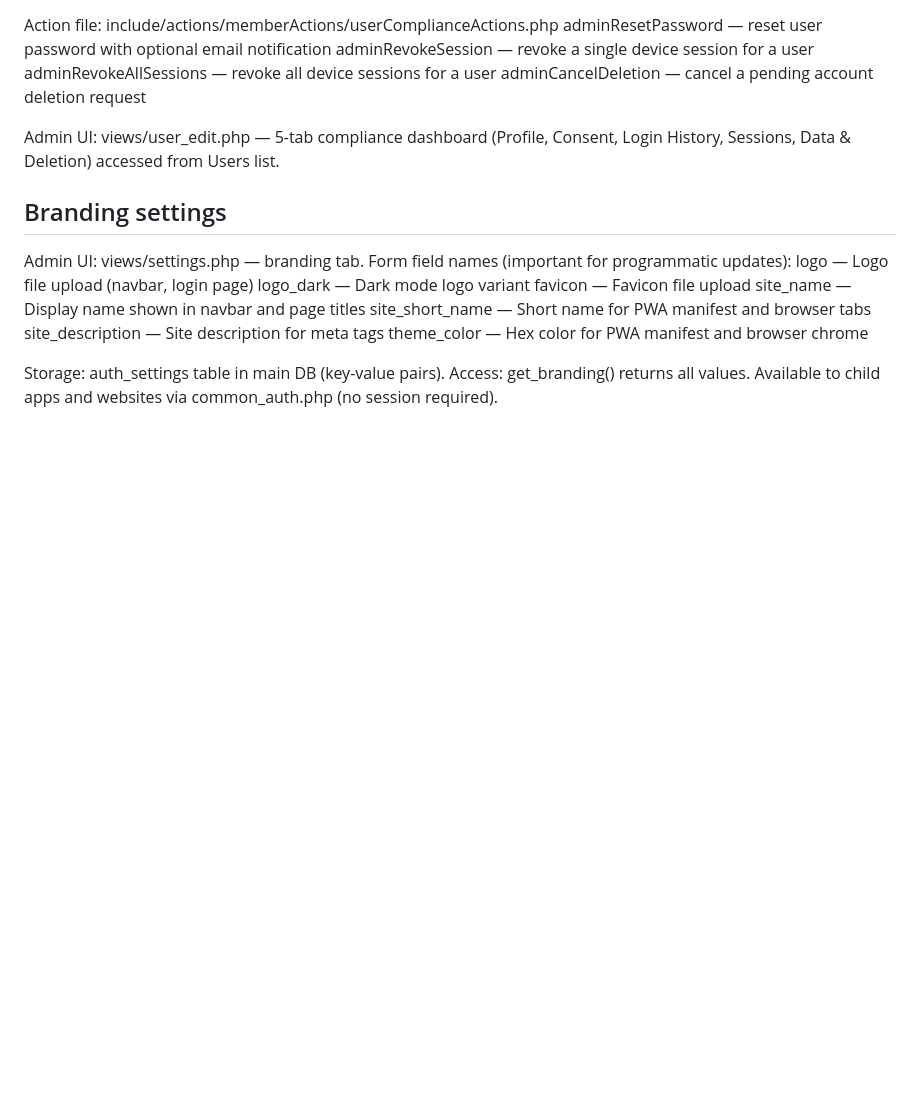
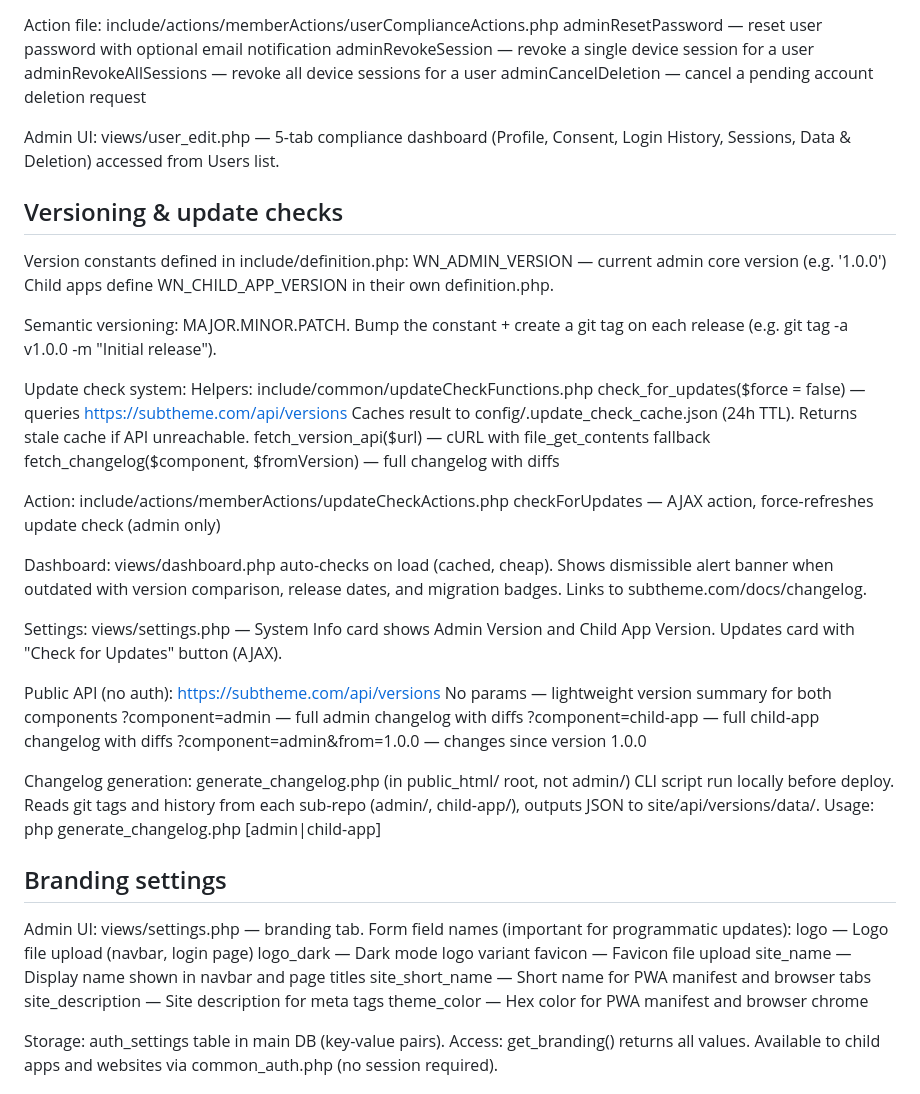
Before and after one commit to WaveNetworks/wave-networks-core, a Markdown page: CLAUDE.md, the part around the change. Rendered like a GitHub page; blank space fills up the shorter version.

Commit message:
Add versioning system docs to CLAUDE.md and CHILD_APP_SPEC.md
Co-Authored-By: Claude Opus 4.6 (1M context) <noreply@anthropic.com>

```diff
--- a/CLAUDE.md
+++ b/CLAUDE.md
@@ -505,6 +505,43 @@ Action file: include/actions/memberActions/userComplianceActions.php
 Admin UI: views/user_edit.php — 5-tab compliance dashboard (Profile, Consent,
   Login History, Sessions, Data & Deletion) accessed from Users list.
 
+## Versioning & update checks
+Version constants defined in include/definition.php:
+  WN_ADMIN_VERSION — current admin core version (e.g. '1.0.0')
+Child apps define WN_CHILD_APP_VERSION in their own definition.php.
+
+Semantic versioning: MAJOR.MINOR.PATCH. Bump the constant + create a git tag
+on each release (e.g. git tag -a v1.0.0 -m "Initial release").
+
+Update check system:
+  Helpers: include/common/updateCheckFunctions.php
+    check_for_updates($force = false) — queries https://subtheme.com/api/versions
+      Caches result to config/.update_check_cache.json (24h TTL).
+      Returns stale cache if API unreachable.
+    fetch_version_api($url) — cURL with file_get_contents fallback
+    fetch_changelog($component, $fromVersion) — full changelog with diffs
+
+  Action: include/actions/memberActions/updateCheckActions.php
+    checkForUpdates — AJAX action, force-refreshes update check (admin only)
+
+  Dashboard: views/dashboard.php auto-checks on load (cached, cheap).
+    Shows dismissible alert banner when outdated with version comparison,
+    release dates, and migration badges. Links to subtheme.com/docs/changelog.
+
+  Settings: views/settings.php — System Info card shows Admin Version and
+    Child App Version. Updates card with "Check for Updates" button (AJAX).
+
+Public API (no auth): https://subtheme.com/api/versions
+  No params — lightweight version summary for both components
+  ?component=admin — full admin changelog with diffs
+  ?component=child-app — full child-app changelog with diffs
+  ?component=admin&from=1.0.0 — changes since version 1.0.0
+
+Changelog generation: generate_changelog.php (in public_html/ root, not admin/)
+  CLI script run locally before deploy. Reads git tags and history from each
+  sub-repo (admin/, child-app/), outputs JSON to site/api/versions/data/.
+  Usage: php generate_changelog.php [admin|child-app]
+
 ## Branding settings
 Admin UI: views/settings.php — branding tab.
 Form field names (important for programmatic updates):
```
Also changed, not shown: CHILD_APP_SPEC.md (+13 -0 lines).
